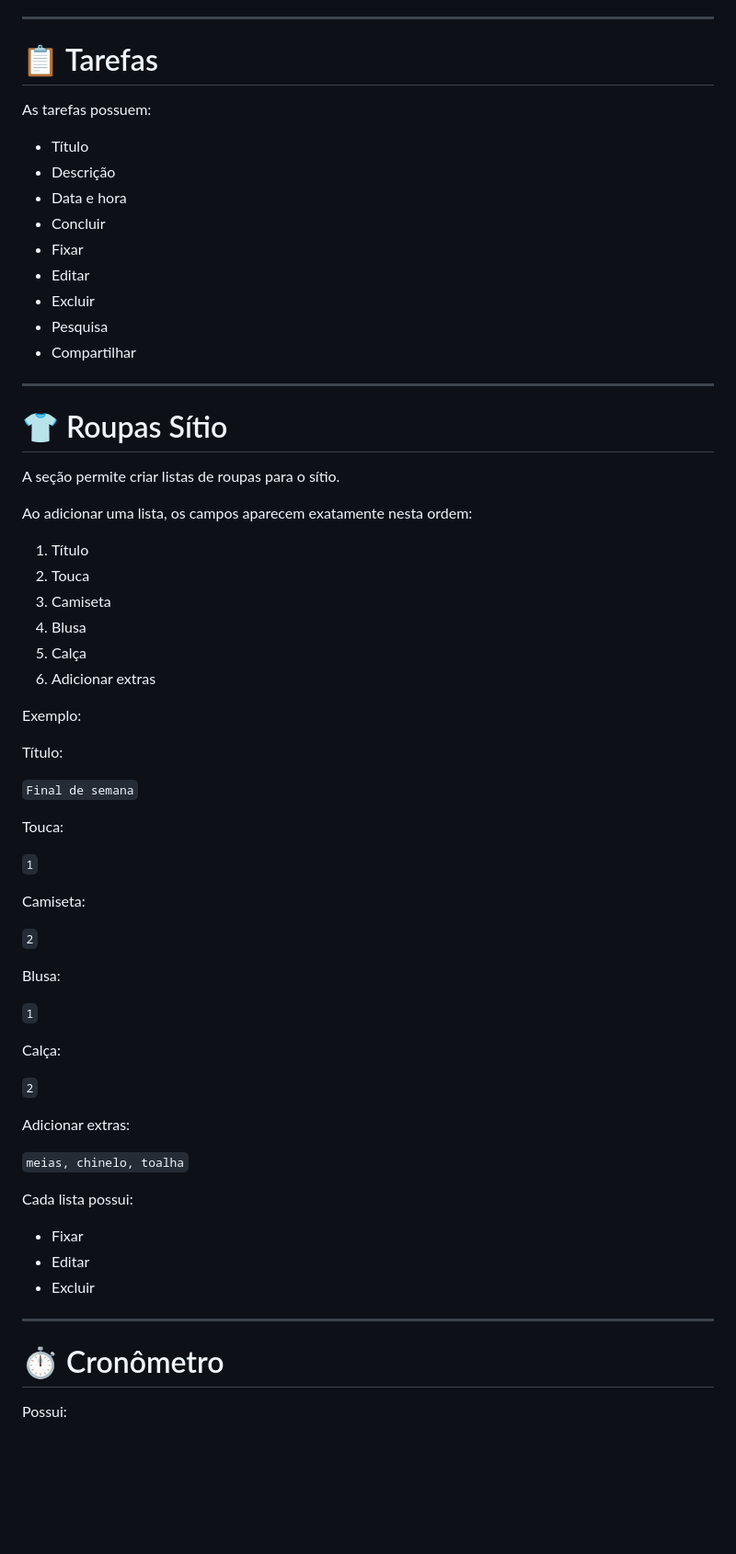
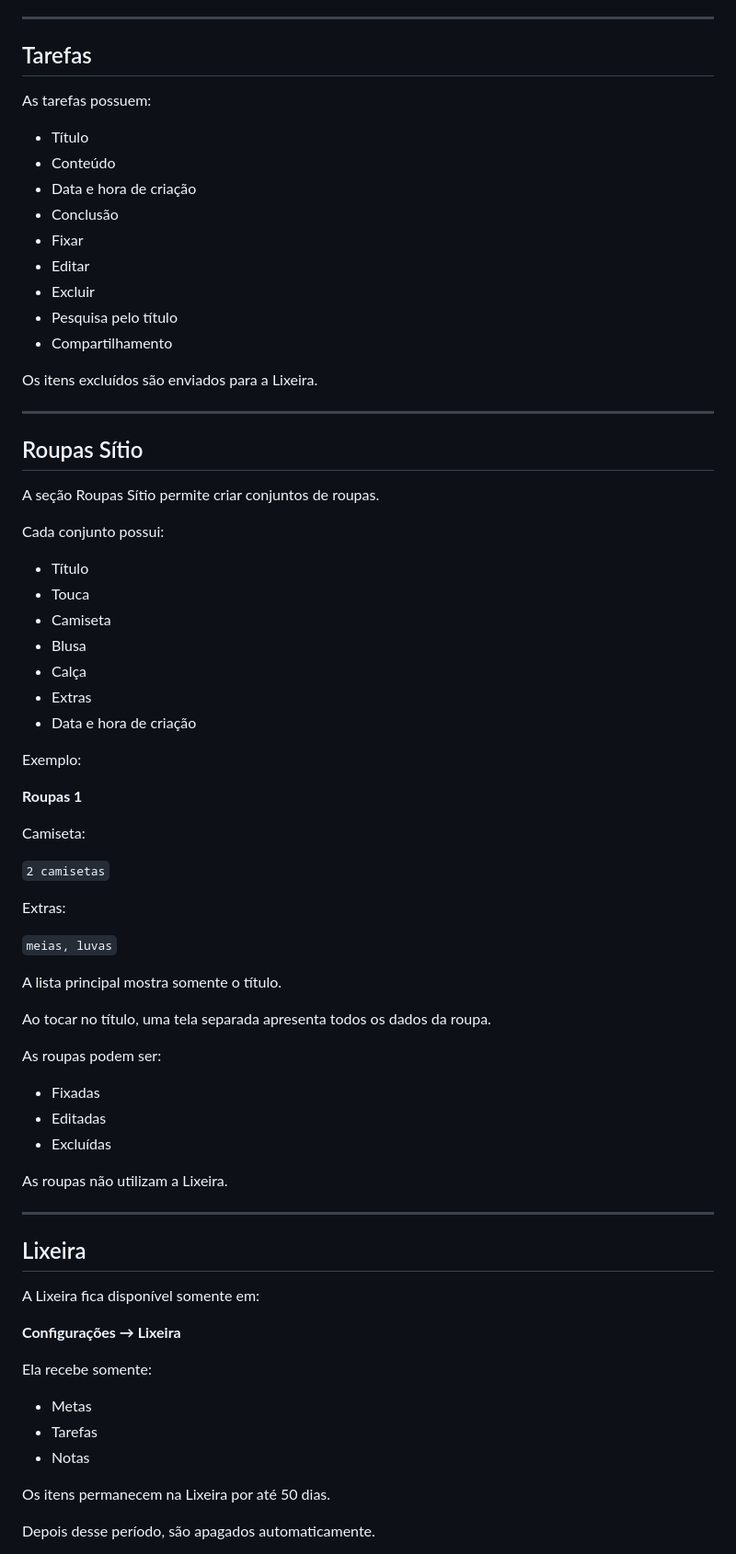
Before and after one commit to henriqueliz998he-cloud/Secreto-02, a Markdown page: README.md, the part around one of its changes. Shown at 92% size. Rendered like a GitHub page; blank space fills up the shorter version.

```diff
--- a/README.md
+++ b/README.md
@@ -71,69 +79,77 @@ As metas concluídas alimentam automaticamente a tela de progresso.
 
 ---
 
-# 📋 Tarefas
+## Tarefas
 
 As tarefas possuem:
 
 - Título
-- Descrição
-- Data e hora
-- Concluir
+- Conteúdo
+- Data e hora de criação
+- Conclusão
 - Fixar
 - Editar
 - Excluir
-- Pesquisa
-- Compartilhar
+- Pesquisa pelo título
+- Compartilhamento
+
+Os itens excluídos são enviados para a Lixeira.
 
 ---
 
-# 👕 Roupas Sítio
+## Roupas Sítio
 
-A seção permite criar listas de roupas para o sítio.
+A seção Roupas Sítio permite criar conjuntos de roupas.
 
-Ao adicionar uma lista, os campos aparecem exatamente nesta ordem:
+Cada conjunto possui:
 
-1. Título
-2. Touca
-3. Camiseta
-4. Blusa
-5. Calça
-6. Adicionar extras
+- Título
+- Touca
+- Camiseta
+- Blusa
+- Calça
+- Extras
+- Data e hora de criação
 
 Exemplo:
 
-Título:
-
-`Final de semana`
-
-Touca:
-
-`1`
+**Roupas 1**
 
 Camiseta:
 
-`2`
+`2 camisetas`
 
-Blusa:
+Extras:
 
-`1`
+`meias, luvas`
 
-Calça:
+A lista principal mostra somente o título.
 
-`2`
+Ao tocar no título, uma tela separada apresenta todos os dados da roupa.
 
-Adicionar extras:
+As roupas podem ser:
 
-`meias, chinelo, toalha`
+- Fixadas
+- Editadas
+- Excluídas
 
-Cada lista possui:
-
-- Fixar
-- Editar
-- Excluir
+As roupas não utilizam a Lixeira.
 
 ---
 
-# ⏱️ Cronômetro
+## Lixeira
 
-Possui:
+A Lixeira fica disponível somente em:
+
+**Configurações → Lixeira**
+
+Ela recebe somente:
+
+- Metas
+- Tarefas
+- Notas
+
+Os itens permanecem na Lixeira por até 50 dias.
+
+Depois desse período, são apagados automaticamente.
+
```
Also changed, not shown: other parts of README.md (+127 -169 lines).
